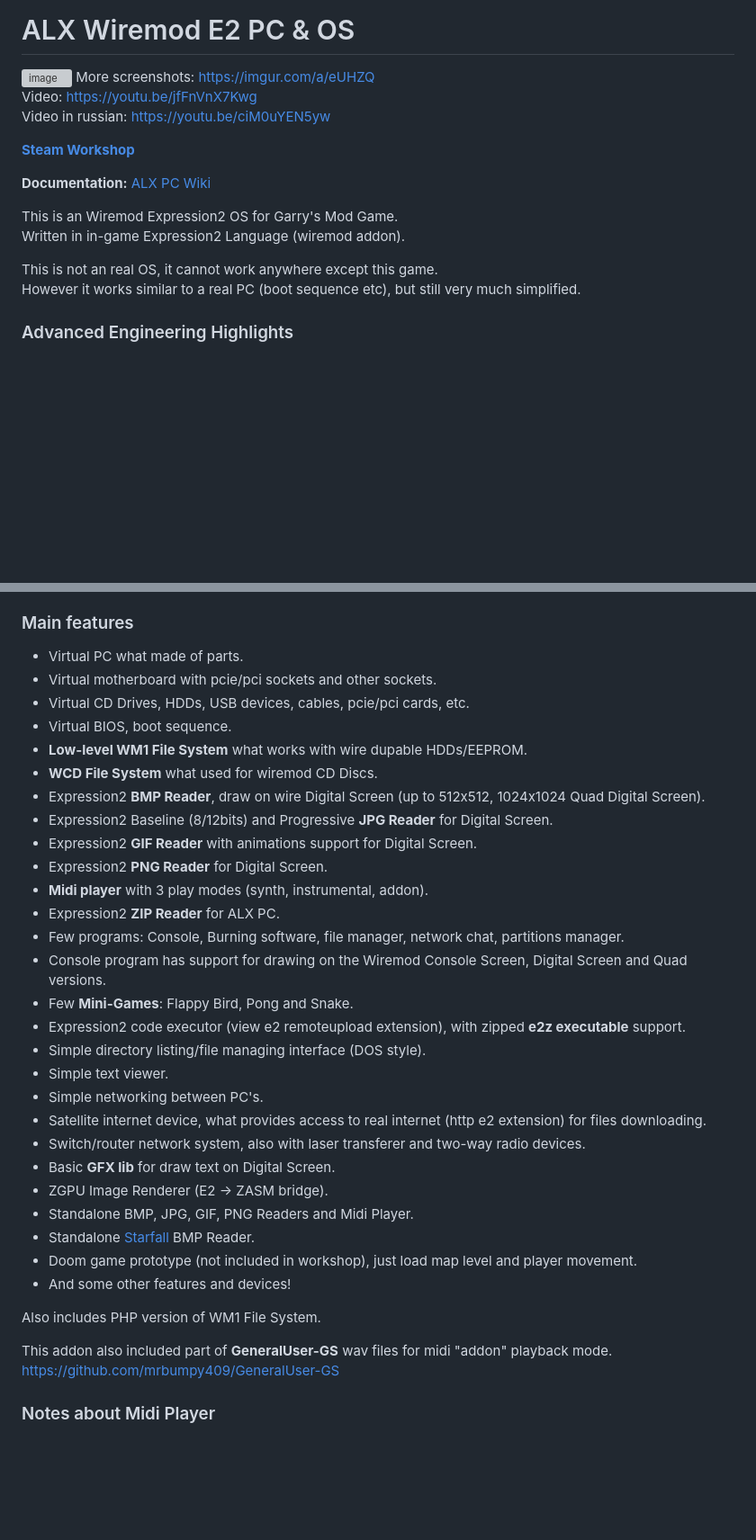
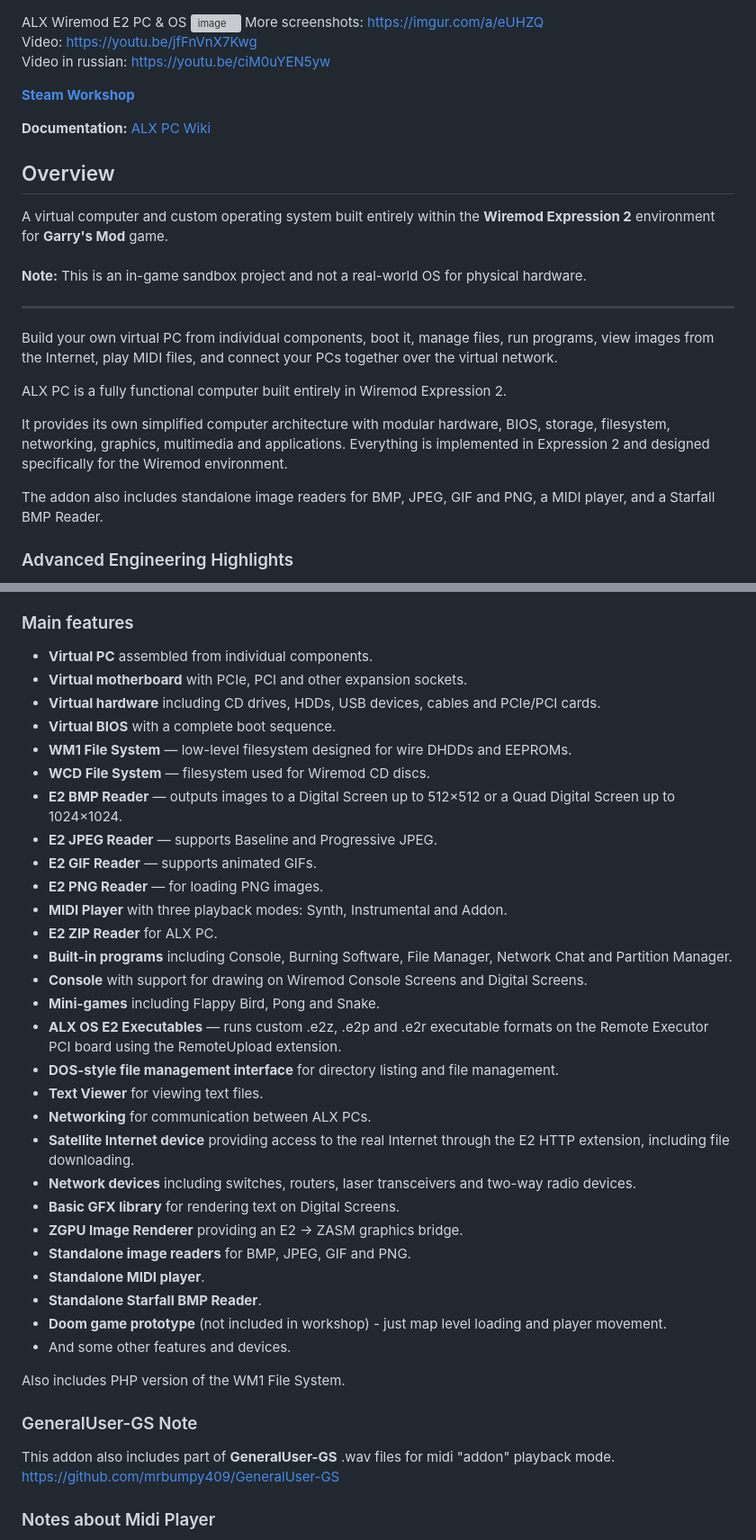
Before and after one commit to AlexALX/wiremod_e2_os, a Markdown page: README.md, 2 parts joined by grey strips. Shown at 90% size. Drawn GitHub-style; blank space fills up the shorter version; grey boxes are pictures that could not be loaded.

```diff
--- a/README.md
+++ b/README.md
@@ -1,5 +1,4 @@
 ALX Wiremod E2 PC & OS
-=========================
 [![image](https://i.imgur.com/mEg4Fgl.jpg)](https://imgur.com/a/eUHZQ)
 More screenshots: https://imgur.com/a/eUHZQ
 <br>Video: https://youtu.be/jfFnVnX7Kwg
@@ -9,11 +8,19 @@ More screenshots: https://imgur.com/a/eUHZQ
 
 **Documentation:** [ALX PC Wiki](https://github.com/AlexALX/wiremod_e2_os/wiki)
 
-This is an Wiremod Expression2 OS for Garry's Mod Game.
-Written in in-game Expression2 Language (wiremod addon).
+## Overview
+A virtual computer and custom operating system built entirely within the **Wiremod Expression 2** environment for **Garry's Mod** game.
+<br>**Note:** This is an in-game sandbox project and not a real-world OS for physical hardware.
 
-This is not an real OS, it cannot work anywhere except this game.
-However it works similar to a real PC (boot sequence etc), but still very much simplified.
+----
+
+Build your own virtual PC from individual components, boot it, manage files, run programs, view images from the Internet, play MIDI files, and connect your PCs together over the virtual network.
+
+ALX PC is a fully functional computer built entirely in Wiremod Expression 2.
+
+It provides its own simplified computer architecture with modular hardware, BIOS, storage, filesystem, networking, graphics, multimedia and applications. Everything is implemented in Expression 2 and designed specifically for the Wiremod environment.
+
+The addon also includes standalone image readers for BMP, JPEG, GIF and PNG, a MIDI player, and a Starfall BMP Reader.
 
 ### Advanced Engineering Highlights
 This project pushes **Expression2** to its absolute limits, implementing complex low-level systems entirely from scratch:
@@ -26,37 +33,39 @@ This project pushes **Expression2** to its absolute limits, implementing complex
 * **State Machine Architecture** — Execution splitting across server ticks using finite-state machines to safely handle heavy logic without exceeding E2 Tick Quota and Ops limits.
 
 ### Main features
-* Virtual PC what made of parts.
-* Virtual motherboard with pcie/pci sockets and other sockets.
-* Virtual CD Drives, HDDs, USB devices, cables, pcie/pci cards, etc.
-* Virtual BIOS, boot sequence.
-* **Low-level WM1 File System** what works with wire dupable HDDs/EEPROM.
-* **WCD File System** what used for wiremod CD Discs.
-* Expression2 **BMP Reader**, draw on wire Digital Screen (up to 512x512, 1024x1024 Quad Digital Screen).
-* Expression2 Baseline (8/12bits) and Progressive **JPG Reader** for Digital Screen.
-* Expression2 **GIF Reader** with animations support for Digital Screen.
-* Expression2 **PNG Reader** for Digital Screen.
-* **Midi player** with 3 play modes (synth, instrumental, addon).
-* Expression2 **ZIP Reader** for ALX PC.
-* Few programs: Console, Burning software, file manager, network chat, partitions manager.
-* Console program has support for drawing on the Wiremod Console Screen, Digital Screen and Quad versions.
-* Few **Mini-Games**: Flappy Bird, Pong and Snake.
-* Expression2 code executor (view e2 remoteupload extension), with zipped **e2z executable** support.
-* Simple directory listing/file managing interface (DOS style).
-* Simple text viewer.
-* Simple networking between PC's.
-* Satellite internet device, what provides access to real internet (http e2 extension) for files downloading.
-* Switch/router network system, also with laser transferer and two-way radio devices.
-* Basic **GFX lib** for draw text on Digital Screen.
-* ZGPU Image Renderer (E2 -> ZASM bridge).
-* Standalone BMP, JPG, GIF, PNG Readers and Midi Player.
-* Standalone [Starfall](https://steamcommunity.com/sharedfiles/filedetails/?id=3412004213) BMP Reader.
-* Doom game prototype (not included in workshop), just load map level and player movement.
-* And some other features and devices!
+* **Virtual PC** assembled from individual components.
+* **Virtual motherboard** with PCIe, PCI and other expansion sockets.
+* **Virtual hardware** including CD drives, HDDs, USB devices, cables and PCIe/PCI cards.
+* **Virtual BIOS** with a complete boot sequence.
+* **WM1 File System** — low-level filesystem designed for wire DHDDs and EEPROMs.
+* **WCD File System** — filesystem used for Wiremod CD discs.
+* **E2 BMP Reader** — outputs images to a Digital Screen up to 512×512 or a Quad Digital Screen up to 1024×1024.
+* **E2 JPEG Reader** — supports Baseline and Progressive JPEG.
+* **E2 GIF Reader** — supports animated GIFs.
+* **E2 PNG Reader** — for loading PNG images.
+* **MIDI Player** with three playback modes: Synth, Instrumental and Addon.
+* **E2 ZIP Reader** for ALX PC.
+* **Built-in programs** including Console, Burning Software, File Manager, Network Chat and Partition Manager.
+* **Console** with support for drawing on Wiremod Console Screens and Digital Screens.
+* **Mini-games** including Flappy Bird, Pong and Snake.
+* **ALX OS E2 Executables** — runs custom .e2z, .e2p and .e2r executable formats on the Remote Executor PCI board using the RemoteUpload extension.
+* **DOS-style file management interface** for directory listing and file management.
+* **Text Viewer** for viewing text files.
+* **Networking** for communication between ALX PCs.
+* **Satellite Internet device** providing access to the real Internet through the E2 HTTP extension, including file downloading.
+* **Network devices** including switches, routers, laser transceivers and two-way radio devices.
+* **Basic GFX library** for rendering text on Digital Screens.
+* **ZGPU Image Renderer** providing an E2 → ZASM graphics bridge.
+* **Standalone image readers** for BMP, JPEG, GIF and PNG.
+* **Standalone MIDI player**.
+* **Standalone Starfall BMP Reader**.
+* **Doom game prototype** (not included in workshop) - just map level loading and player movement.
+* And some other features and devices.
 
-Also includes PHP version of WM1 File System.
+Also includes PHP version of the WM1 File System.
 
-This addon also included part of **GeneralUser-GS** wav files for midi "addon" playback mode.
+### GeneralUser-GS Note
+This addon also includes part of **GeneralUser-GS** .wav files for midi "addon" playback mode.
 https://github.com/mrbumpy409/GeneralUser-GS
 
 ### Notes about Midi Player
```
Also changed, not shown: other parts of README.md (+2 -2 lines).
